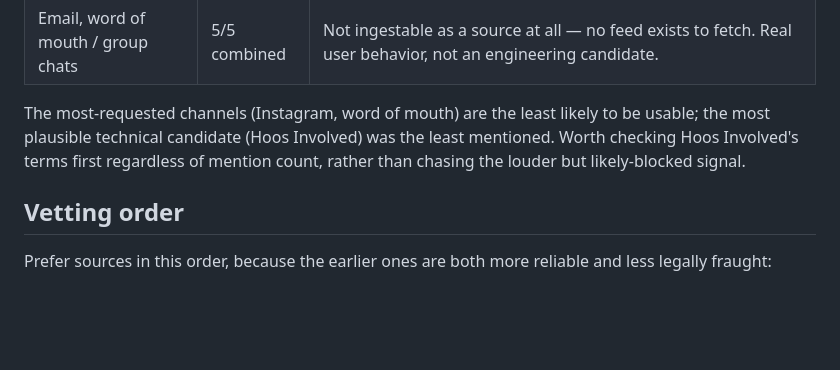
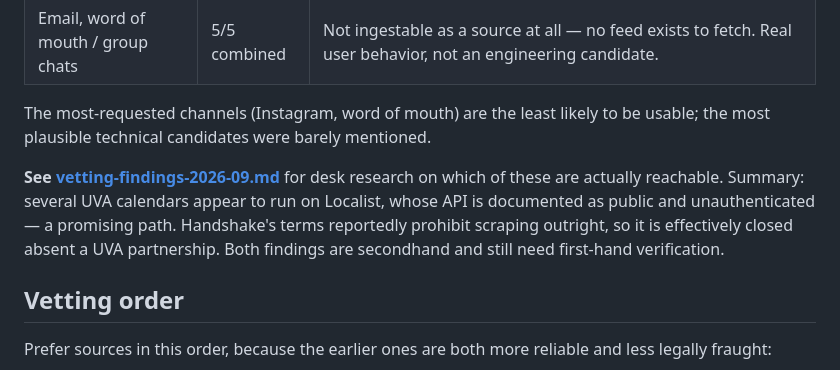
Before and after one commit to Kiernan-Hub/cloud, a Markdown page: docs/sources/README.md, the part around the change. Rendered like a GitHub page; blank space fills up the shorter version.

```diff
--- a/docs/sources/README.md
+++ b/docs/sources/README.md
@@ -34,9 +34,14 @@ vetting, not a pre-approval:
 | Email, word of mouth / group chats | 5/5 combined | Not ingestable as a source at all — no feed exists to fetch. Real user behavior, not an engineering candidate.                                                   |
 
 The most-requested channels (Instagram, word of mouth) are the least likely to
-be usable; the most plausible technical candidate (Hoos Involved) was the
-least mentioned. Worth checking Hoos Involved's terms first regardless of
-mention count, rather than chasing the louder but likely-blocked signal.
+be usable; the most plausible technical candidates were barely mentioned.
+
+**See [vetting-findings-2026-09.md](vetting-findings-2026-09.md)** for desk
+research on which of these are actually reachable. Summary: several UVA
+calendars appear to run on Localist, whose API is documented as public and
+unauthenticated — a promising path. Handshake's terms reportedly prohibit
+scraping outright, so it is effectively closed absent a UVA partnership. Both
+findings are secondhand and still need first-hand verification.
 
 ## Vetting order
 
```
Also changed, not shown: docs/sources/vetting-findings-2026-09.md (added, +138 -0 lines).
